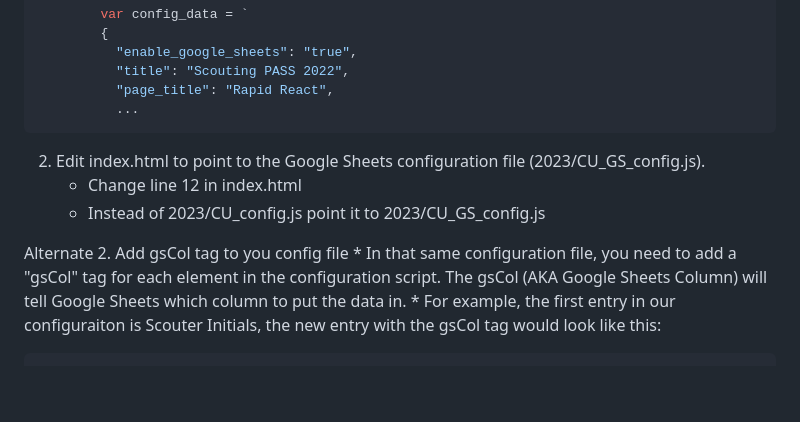
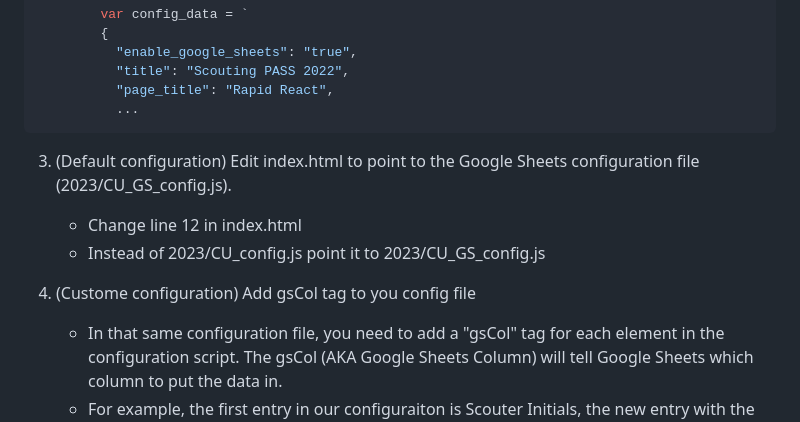
Before and after one commit to PWNAGERobotics/ScoutingPASS, a Markdown page: docs/GoogleSheets.md, the part around the change. Rendered like a GitHub page; blank space fills up the shorter version.

Commit message:
Update GS configuration instructions

````diff
--- a/docs/GoogleSheets.md
+++ b/docs/GoogleSheets.md
@@ -142,11 +142,11 @@ There is an extensive set-up process described in following section.  Follow the
           ...
 ```
 
-2. Edit index.html to point to the Google Sheets configuration file (2023/CU_GS_config.js).
+3. (Default configuration) Edit index.html to point to the Google Sheets configuration file (2023/CU_GS_config.js).
     * Change line 12 in index.html
     * Instead of 2023/CU_config.js point it to 2023/CU_GS_config.js
 
-Alternate 2. Add gsCol tag to you config file
+4. (Custome configuration) Add gsCol tag to you config file
     * In that same configuration file, you need to add a "gsCol" tag for each element in the configuration script.  The gsCol (AKA Google Sheets Column) will tell Google
   Sheets which column to put the data in.
     * For example, the first entry in our configuraiton is Scouter Initials, the new entry with the gsCol tag would look like this:
````
